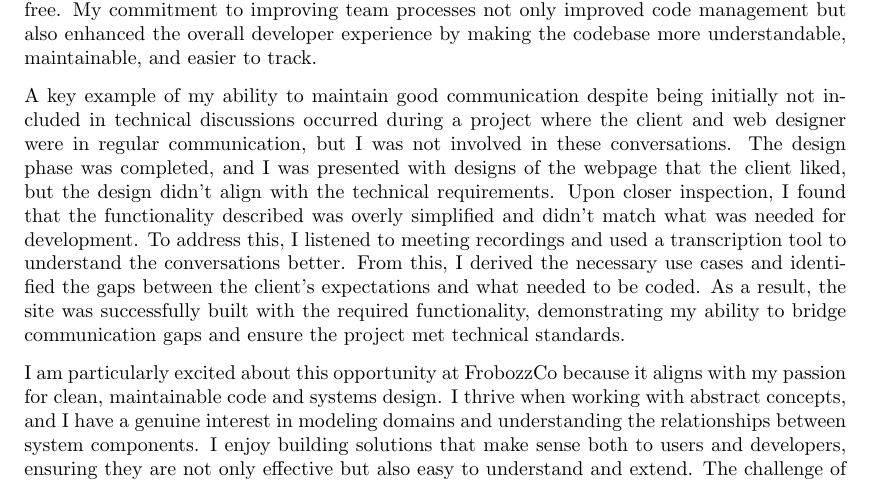
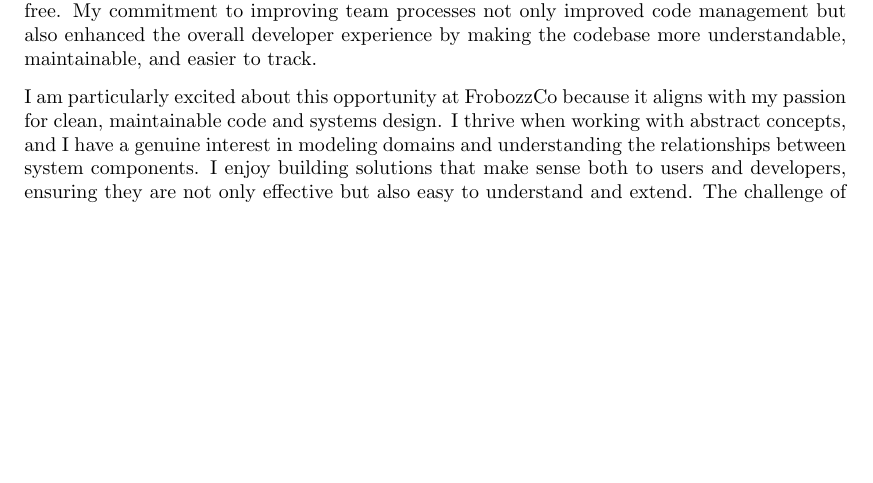
Before and after one commit to evokateur/cv-agents, a LaTeX letter (output/cover-letter.tex): part of page 1 of 2 before the commit and part of the page after it, cut so that both start at the same text, the shorter picture padded with empty space. Compiled offline with pdfLaTeX.

Commit message:
make example cover letter less paragraph-y

```diff
--- a/output/cover-letter.tex
+++ b/output/cover-letter.tex
@@ -34,8 +34,6 @@
 
     My most recent role involved implementing crucial development infrastructure improvements, such as establishing version control and enhancing the team’s collaborative practices. Initially, there was no system in place to track the source code, which led to inefficiencies and "in-place" fixes that made it difficult to maintain the codebase. I took the initiative to build and configure a GitLab server from the ground up, migrating it to Omnibus to streamline development workflows. This change allowed for a smooth transition to remote work for the team and helped manage dependencies effectively, ensuring that deployments were consistent and error-free. My commitment to improving team processes not only improved code management but also enhanced the overall developer experience by making the codebase more understandable, maintainable, and easier to track.
 
-    A key example of my ability to maintain good communication despite being initially not included in technical discussions occurred during a project where the client and web designer were in regular communication, but I was not involved in these conversations. The design phase was completed, and I was presented with designs of the webpage that the client liked, but the design didn’t align with the technical requirements. Upon closer inspection, I found that the functionality described was overly simplified and didn't match what was needed for development. To address this, I listened to meeting recordings and used a transcription tool to understand the conversations better. From this, I derived the necessary use cases and identified the gaps between the client’s expectations and what needed to be coded. As a result, the site was successfully built with the required functionality, demonstrating my ability to bridge communication gaps and ensure the project met technical standards.
-
     I am particularly excited about this opportunity at FrobozzCo because it aligns with my passion for clean, maintainable code and systems design. I thrive when working with abstract concepts, and I have a genuine interest in modeling domains and understanding the relationships between system components. I enjoy building solutions that make sense both to users and developers, ensuring they are not only effective but also easy to understand and extend. The challenge of working with well-defined use cases and domain models is one I truly enjoy, and I am eager to bring my expertise in database management, object-oriented programming, and API design to your team.
 
     Your company’s commitment to fostering a team-oriented environment with strong best practices and methodologies resonates with me. I thrive in teams that value bottom-up system thinking and clear, structured communication. I believe my approach to developing clean, testable, and maintainable code, combined with my focus on problem-solving and quality, would be an excellent fit for your team. I look forward to the possibility of contributing to FrobozzCo and working alongside like-minded professionals who value craftsmanship in software development.
```
Also changed, not shown: output/cover-letter.pdf, 1 other file.
